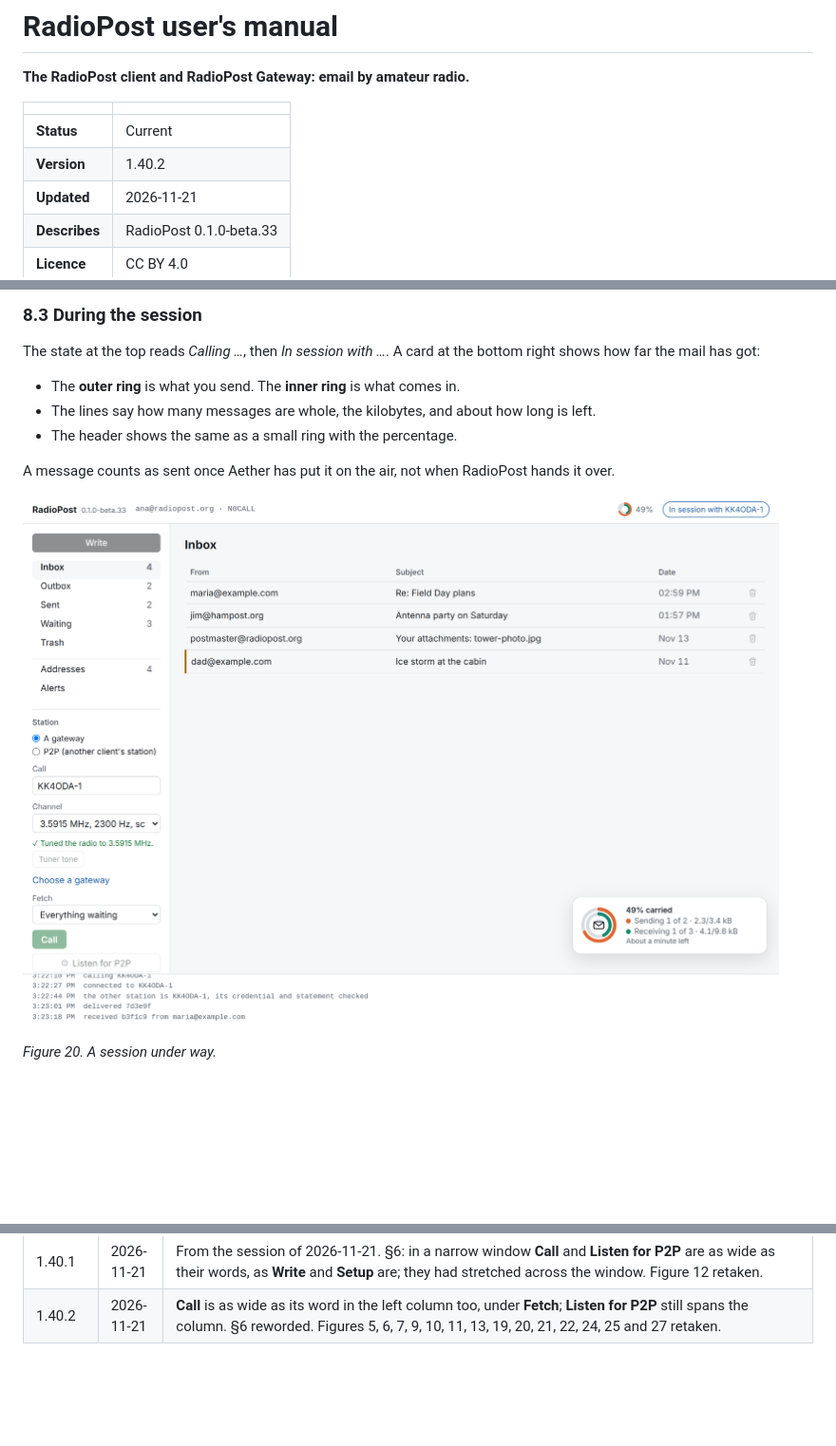
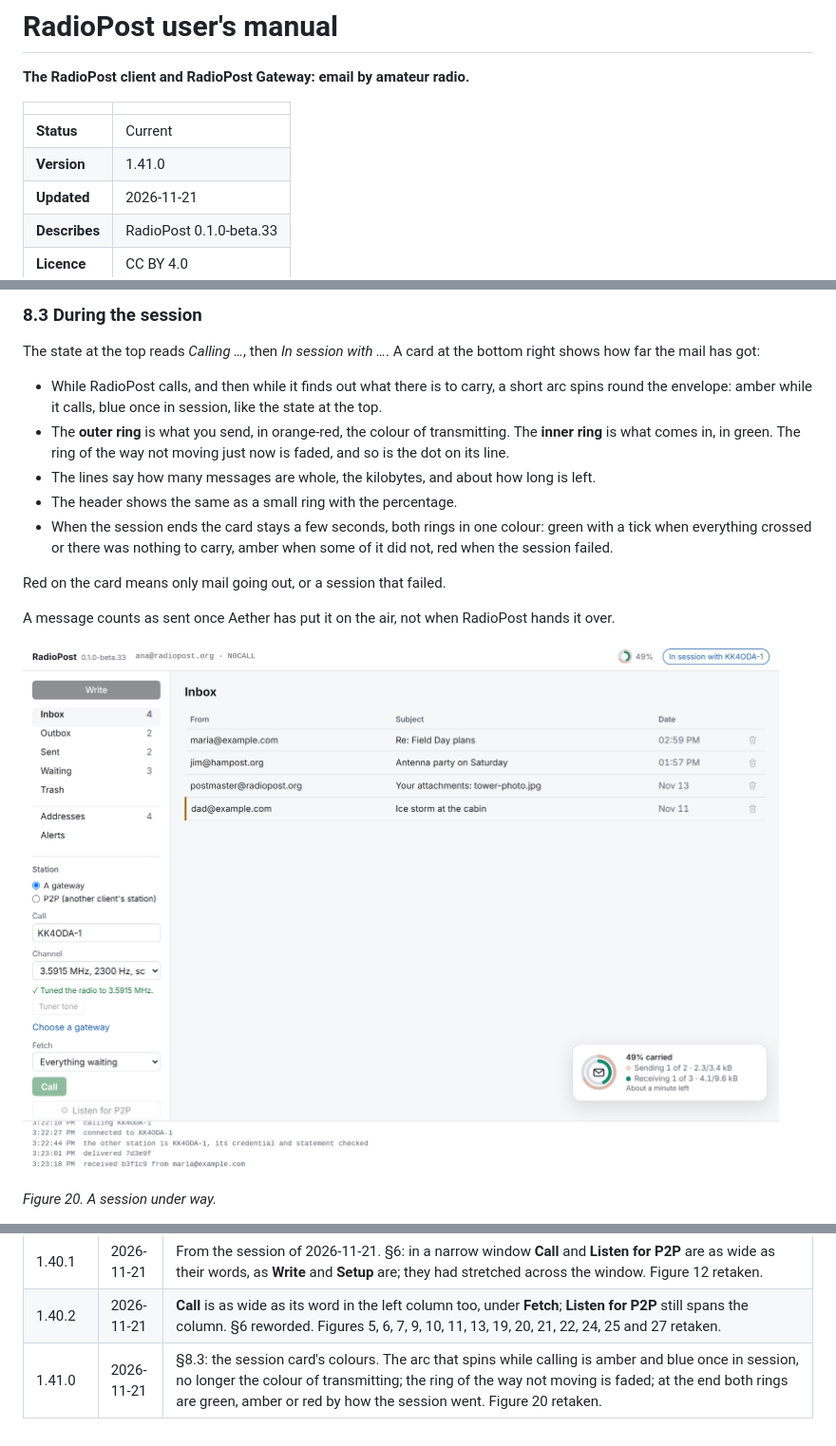
Before and after one commit to KK4ODA/RadioPost, a Markdown page: docs/manual/manual.md, 3 parts joined by grey strips. Shown at 95% size. GitHub-like rendering; pictures changed too: docs/manual/screens/client-session.png; blank space fills up the shorter version.

```diff
--- a/docs/manual/manual.md
+++ b/docs/manual/manual.md
@@ -5,7 +5,7 @@
 | | |
 |---|---|
 | **Status** | Current |
-| **Version** | 1.40.2 |
+| **Version** | 1.41.0 |
 | **Updated** | 2026-11-21 |
 | **Describes** | RadioPost 0.1.0-beta.33 |
 | **Licence** | CC BY 4.0 |
@@ -754,9 +754,18 @@ gateway comes round. Call again, or call on another of its channels.
 The state at the top reads *Calling …*, then *In session with …*. A card at the bottom right
 shows how far the mail has got:
 
-- The **outer ring** is what you send. The **inner ring** is what comes in.
+- While RadioPost calls, and then while it finds out what there is to carry, a short arc spins
+  round the envelope: amber while it calls, blue once in session, like the state at the top.
+- The **outer ring** is what you send, in orange-red, the colour of transmitting. The **inner
+  ring** is what comes in, in green. The ring of the way not moving just now is faded, and so is
+  the dot on its line.
 - The lines say how many messages are whole, the kilobytes, and about how long is left.
 - The header shows the same as a small ring with the percentage.
+- When the session ends the card stays a few seconds, both rings in one colour: green with a tick
+  when everything crossed or there was nothing to carry, amber when some of it did not, red when
+  the session failed.
+
+Red on the card means only mail going out, or a session that failed.
 
 A message counts as sent once Aether has put it on the air, not when RadioPost hands it over.
 
@@ -2448,3 +2457,4 @@ manual in the same commit. The rule is in `CONTRIBUTING.md`.
 | 1.40.0 | 2026-11-21 | §10: an alert goes on a **Dial** (the other station's gateway channel predicted best, the circle's watch dial, or where the radio is), the radio tuned there; copies sent while the other station's gateway scans round; a circle's **Watch dial, MHz**, and the red line when the radio or the gateway's scan is not on it; answers go on the dial the alert was heard on, shown in the alarm, and **Call back** fills **Dial, MHz** with it (RP-8 0.2.0). |
 | 1.40.1 | 2026-11-21 | From the session of 2026-11-21. §6: in a narrow window **Call** and **Listen for P2P** are as wide as their words, as **Write** and **Setup** are; they had stretched across the window. Figure 12 retaken. |
 | 1.40.2 | 2026-11-21 | **Call** is as wide as its word in the left column too, under **Fetch**; **Listen for P2P** still spans the column. §6 reworded. Figures 5, 6, 7, 9, 10, 11, 13, 19, 20, 21, 22, 24, 25 and 27 retaken. |
+| 1.41.0 | 2026-11-21 | §8.3: the session card's colours. The arc that spins while calling is amber and blue once in session, no longer the colour of transmitting; the ring of the way not moving is faded; at the end both rings are green, amber or red by how the session went. Figure 20 retaken. |
```
Also changed, not shown: docs/images/readme-session.png, 2 other files.
